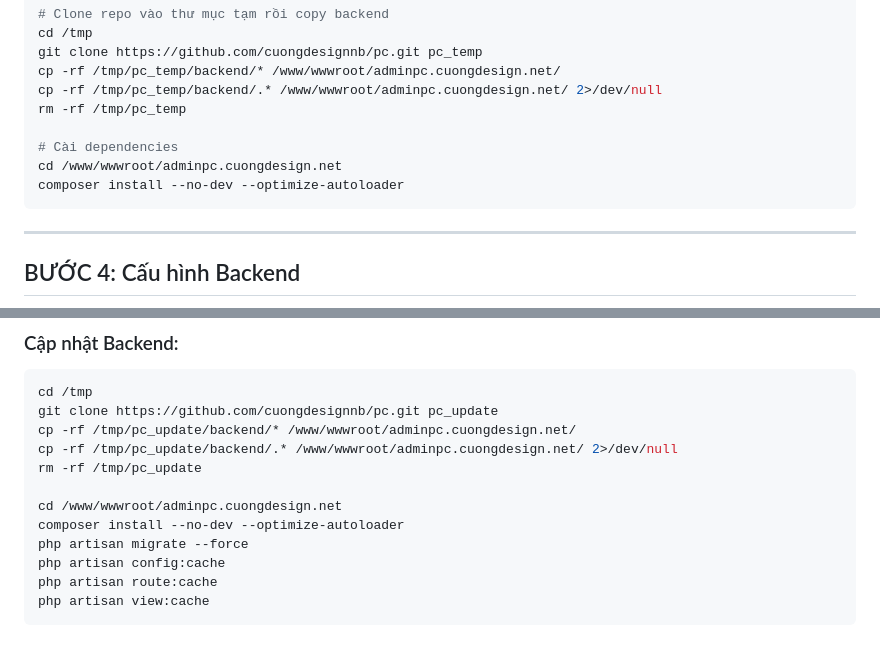
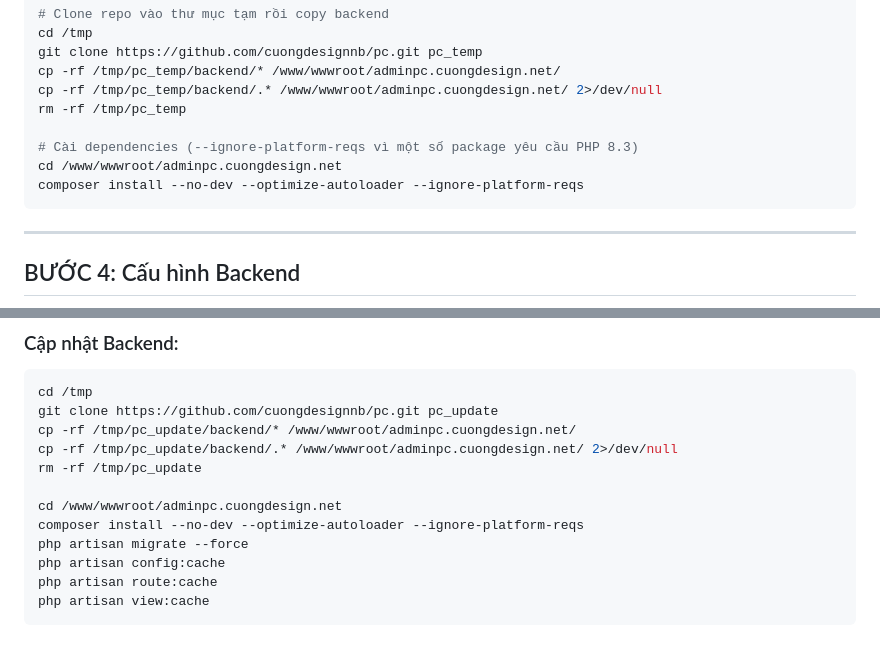
Before and after one commit to cuongdesignnb/pc, a Markdown page: DEPLOY_AAPANEL.md, 2 parts joined by grey strips. Rendered like a GitHub page.

Commit message:
Fix: use --ignore-platform-reqs for PHP 8.2 server compatibility

````diff
--- a/DEPLOY_AAPANEL.md
+++ b/DEPLOY_AAPANEL.md
@@ -73,9 +73,9 @@ cp -rf /tmp/pc_temp/backend/* /www/wwwroot/adminpc.cuongdesign.net/
 cp -rf /tmp/pc_temp/backend/.* /www/wwwroot/adminpc.cuongdesign.net/ 2>/dev/null
 rm -rf /tmp/pc_temp
 
-# Cài dependencies
+# Cài dependencies (--ignore-platform-reqs vì một số package yêu cầu PHP 8.3)
 cd /www/wwwroot/adminpc.cuongdesign.net
-composer install --no-dev --optimize-autoloader
+composer install --no-dev --optimize-autoloader --ignore-platform-reqs
 ```
 
 ---
@@ -276,7 +276,7 @@ cp -rf /tmp/pc_update/backend/.* /www/wwwroot/adminpc.cuongdesign.net/ 2>/dev/nu
 rm -rf /tmp/pc_update
 
 cd /www/wwwroot/adminpc.cuongdesign.net
-composer install --no-dev --optimize-autoloader
+composer install --no-dev --optimize-autoloader --ignore-platform-reqs
 php artisan migrate --force
 php artisan config:cache
 php artisan route:cache
````
